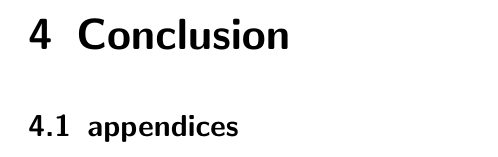
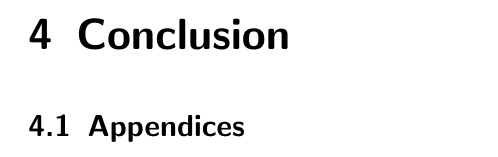
Before and after one commit to bonellia/internship-report-latex, a LaTeX document (main.tex, which reads chapters/appendices.tex): part of page 6 of 6, cut so that both start at the same text. Compiled offline with pdfLaTeX.

Commit message:
Fix minor typo.

```diff
--- a/chapters/appendices.tex
+++ b/chapters/appendices.tex
@@ -1,4 +1,4 @@
-\section{appendices}
+\section{Appendices}
 
 % Appendices (if any) -- listings, screen shots, diagrams, etc.
 
```
Also changed, not shown: main.pdf.
